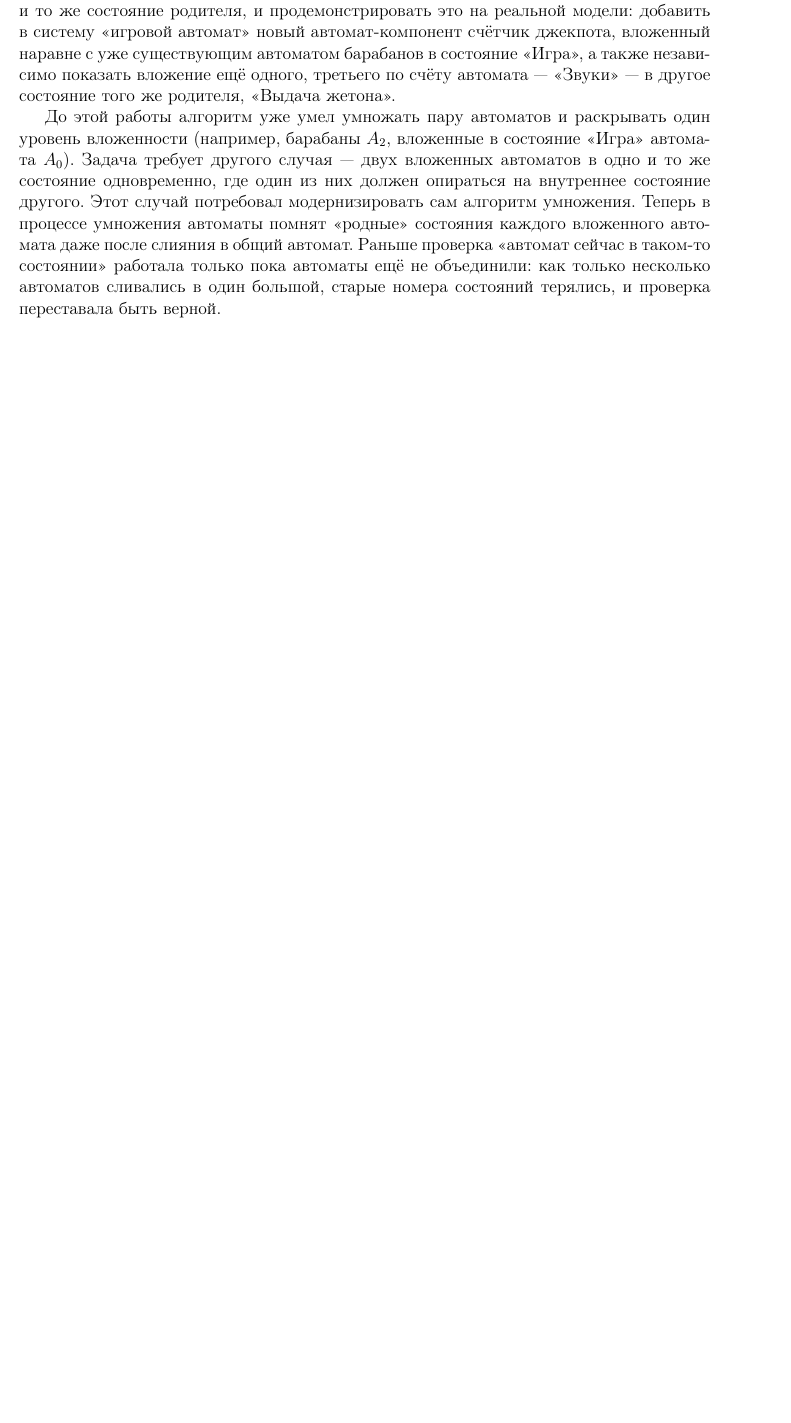
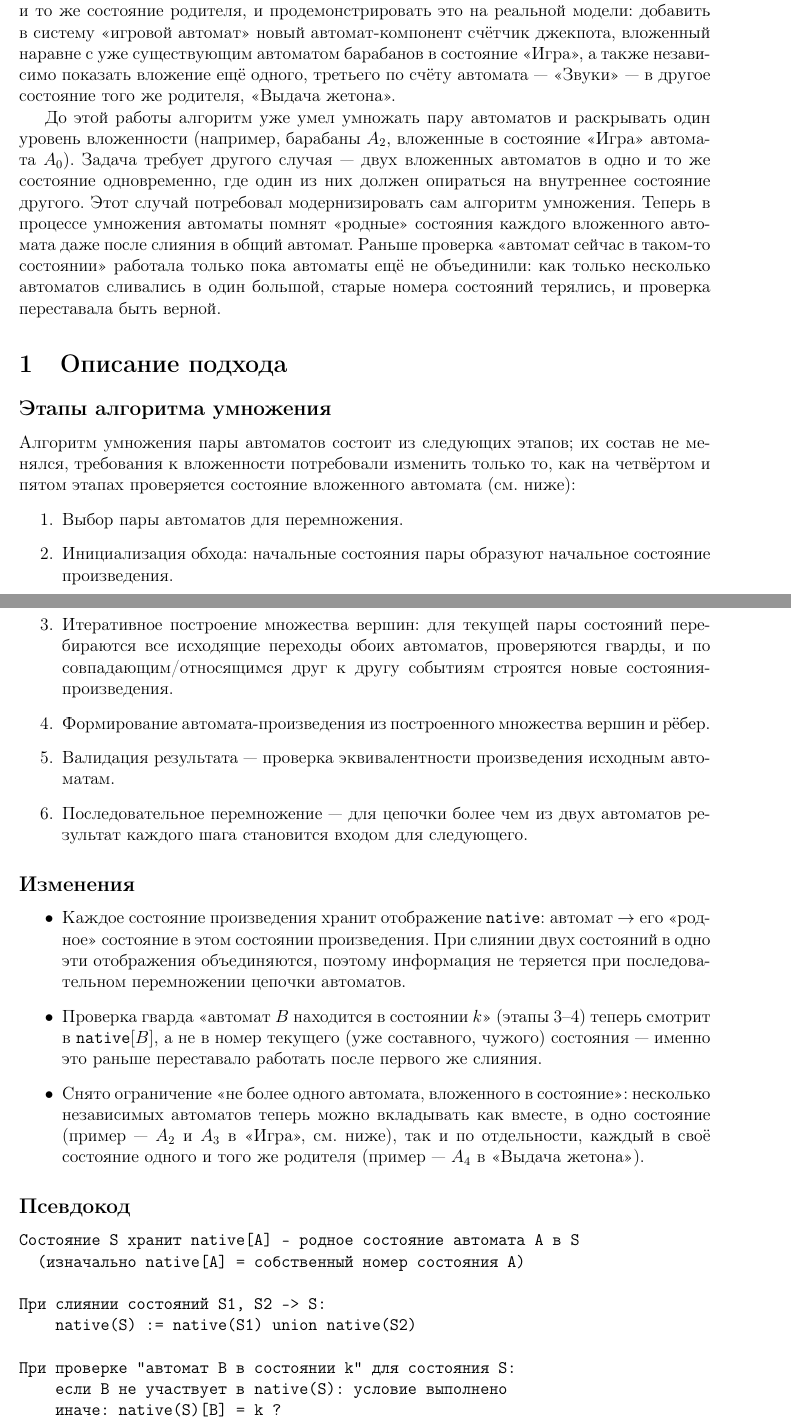
Before and after one commit to PhoenixNazarov/fsm-multiply, a LaTeX document (articles/multiply_many_nested/article.tex): part of page 1 of 12 before the commit and two parts of pages 1 and 2 of 13 after it, the two joined at a grey line, cut so that both start at the same text, the shorter picture padded with empty space. Compiled offline with pdfLaTeX.

Commit message:
Add "Описание подхода" section (Этап 1/2): algorithm steps, changes, pseudocode
Adds a new section before the model walkthrough: the unchanged 6-step
multiplication algorithm, a short list of what changed (native state
map per composite state, merged on join, read back for nested-state
guards; the one-nested-automaton-per-state restriction lifted), and
the agreed pseudocode variant for the core change, plus a link to the
full code. Also pulls in xcolor, needed once \url{} in this section
started actually exercising hyperref's colorlinks setup (blue!50!black
mixing syntax needs xcolor, not just color).

```diff
--- a/articles/multiply_many_nested/article.tex
+++ b/articles/multiply_many_nested/article.tex
@@ -10,6 +10,7 @@
 \usepackage{booktabs}
 \usepackage{multirow}
 \usepackage{graphicx}
+\usepackage{xcolor}
 \usepackage{hyperref}
 
 \hypersetup{
@@ -54,6 +55,67 @@
 состоянии» работала только пока автоматы ещё не объединили: как только
 несколько автоматов сливались в один большой, старые номера состояний
 терялись, и проверка переставала быть верной.
+
+\section{Описание подхода}
+
+\subsection*{Этапы алгоритма умножения}
+
+Алгоритм умножения пары автоматов состоит из следующих этапов; их состав не
+менялся, требования к вложенности потребовали изменить только то, как на
+четвёртом и пятом этапах проверяется состояние вложенного автомата (см.
+ниже):
+
+\begin{enumerate}
+  \item Выбор пары автоматов для перемножения.
+  \item Инициализация обхода: начальные состояния пары образуют начальное
+        состояние произведения.
+  \item Итеративное построение множества вершин: для текущей пары состояний
+        перебираются все исходящие переходы обоих автоматов, проверяются
+        гварды, и по совпадающим/относящимся друг к другу событиям строятся
+        новые состояния-произведения.
+  \item Формирование автомата-произведения из построенного множества вершин
+        и рёбер.
+  \item Валидация результата --- проверка эквивалентности произведения
+        исходным автоматам.
+  \item Последовательное перемножение --- для цепочки более чем из двух
+        автоматов результат каждого шага становится входом для следующего.
+\end{enumerate}
+
+\subsection*{Изменения}
+
+\begin{itemize}
+  \item Каждое состояние произведения хранит отображение
+        \texttt{native}: автомат $\to$ его «родное» состояние в этом
+        состоянии произведения. При слиянии двух состояний в одно эти
+        отображения объединяются, поэтому информация не теряется при
+        последовательном перемножении цепочки автоматов.
+  \item Проверка гварда «автомат $B$ находится в состоянии $k$» (этапы 3--4)
+        теперь смотрит в \texttt{native}$[B]$, а не в номер текущего
+        (уже составного, чужого) состояния --- именно это раньше
+        переставало работать после первого же слияния.
+  \item Снято ограничение «не более одного автомата, вложенного в
+        состояние»: несколько независимых автоматов теперь можно вкладывать
+        как вместе, в одно состояние (пример --- $A_2$ и $A_3$ в «Игра»,
+        см. ниже), так и по отдельности, каждый в своё состояние одного и
+        того же родителя (пример --- $A_4$ в «Выдача жетона»).
+\end{itemize}
+
+\subsection*{Псевдокод}
+
+\begin{verbatim}
+Состояние S хранит native[A] - родное состояние автомата A в S
+  (изначально native[A] = собственный номер состояния A)
+
+При слиянии состояний S1, S2 -> S:
+    native(S) := native(S1) union native(S2)
+
+При проверке "автомат B в состоянии k" для состояния S:
+    если B не участвует в native(S): условие выполнено
+    иначе: native(S)[B] = k ?
+\end{verbatim}
+
+Полный код: \url{https://github.com/PhoenixNazarov/fsm-multiply}
+(\texttt{Main.kt}, \texttt{Multiplier.kt}).
 
 \section{Дополненная система конечных автоматов}
 
```
Also changed, not shown: articles/multiply_many_nested/article.pdf.
